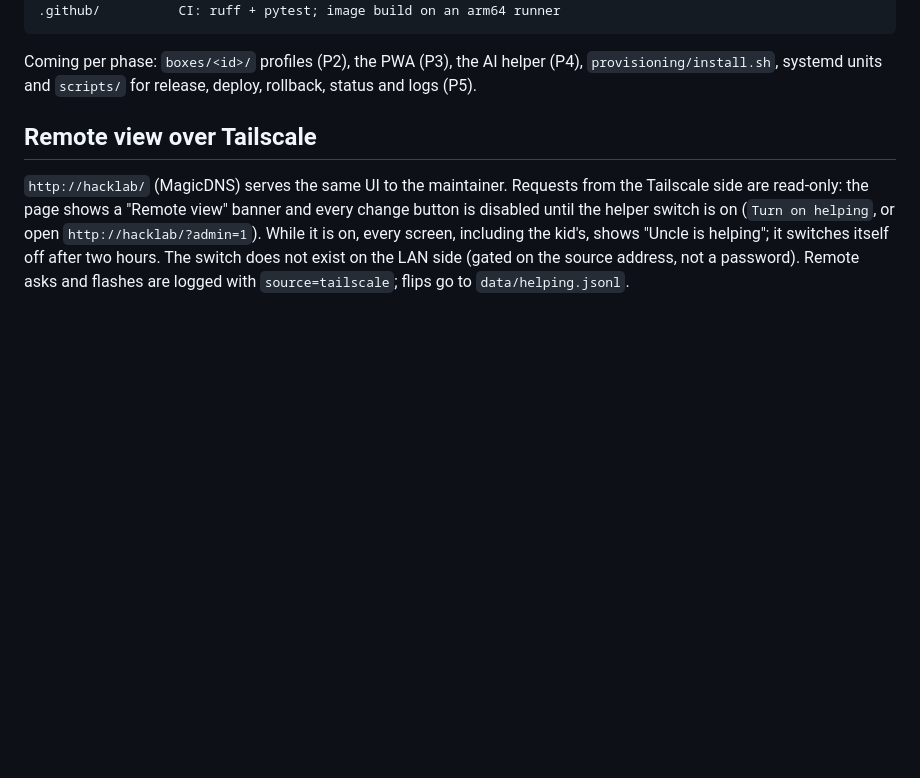
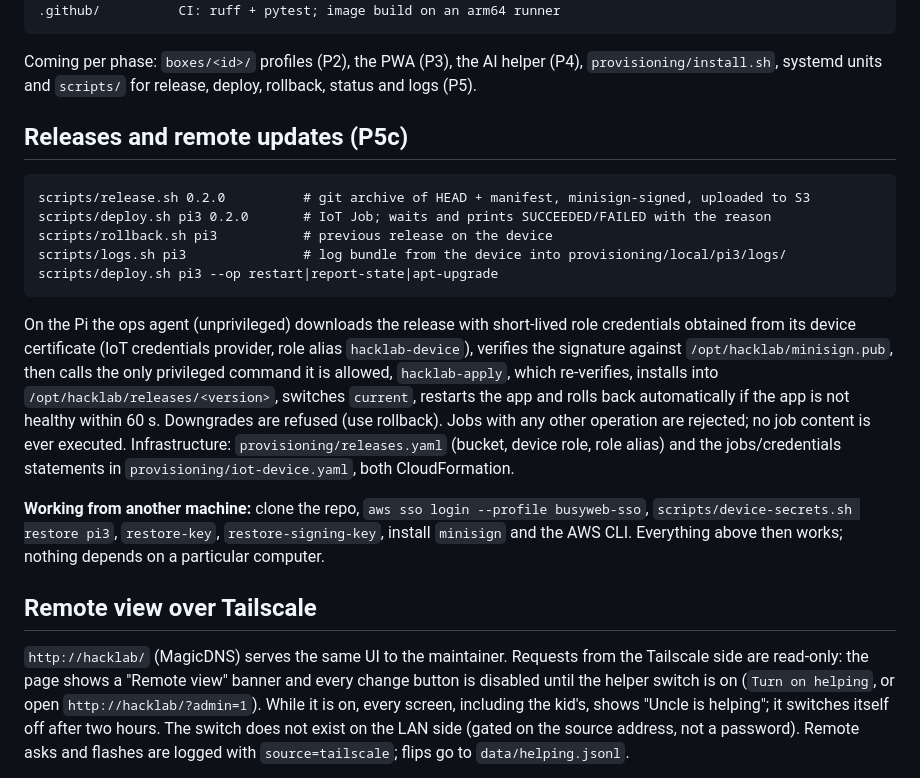
Before and after one commit to Warrenn/hacklab, a Markdown page: README.md, the part around the change. Drawn GitHub-style; blank space fills up the shorter version.

Commit message:
docs(p5c): notes, README releases section, Step 4 evidence
Co-Authored-By: Claude Fable 5.1 <noreply@anthropic.com>
Claude-Session: https://claude.ai/code/session_017iZFDgyK66MyFvqELGhv31

````diff
--- a/README.md
+++ b/README.md
@@ -82,6 +82,33 @@ Dockerfile.dev    arm64 Bookworm dev stand-in for the Pi; its build compiles a
 Coming per phase: `boxes/<id>/` profiles (P2), the PWA (P3), the AI helper
 (P4), `provisioning/install.sh`, systemd units and `scripts/` for release,
 deploy, rollback, status and logs (P5).
+
+## Releases and remote updates (P5c)
+
+```
+scripts/release.sh 0.2.0          # git archive of HEAD + manifest, minisign-signed, uploaded to S3
+scripts/deploy.sh pi3 0.2.0       # IoT Job; waits and prints SUCCEEDED/FAILED with the reason
+scripts/rollback.sh pi3           # previous release on the device
+scripts/logs.sh pi3               # log bundle from the device into provisioning/local/pi3/logs/
+scripts/deploy.sh pi3 --op restart|report-state|apt-upgrade
+```
+
+On the Pi the ops agent (unprivileged) downloads the release with short-lived
+role credentials obtained from its device certificate (IoT credentials
+provider, role alias `hacklab-device`), verifies the signature against
+`/opt/hacklab/minisign.pub`, then calls the only privileged command it is
+allowed, `hacklab-apply`, which re-verifies, installs into
+`/opt/hacklab/releases/<version>`, switches `current`, restarts the app and
+rolls back automatically if the app is not healthy within 60 s. Downgrades are
+refused (use rollback). Jobs with any other operation are rejected; no job
+content is ever executed. Infrastructure: `provisioning/releases.yaml`
+(bucket, device role, role alias) and the jobs/credentials statements in
+`provisioning/iot-device.yaml`, both CloudFormation.
+
+**Working from another machine:** clone the repo, `aws sso login --profile
+busyweb-sso`, `scripts/device-secrets.sh restore pi3`, `restore-key`,
+`restore-signing-key`, install `minisign` and the AWS CLI. Everything above
+then works; nothing depends on a particular computer.
 
 ## Remote view over Tailscale
 
````
Also changed, not shown: STRATEGY.md (+35 -2 lines).
